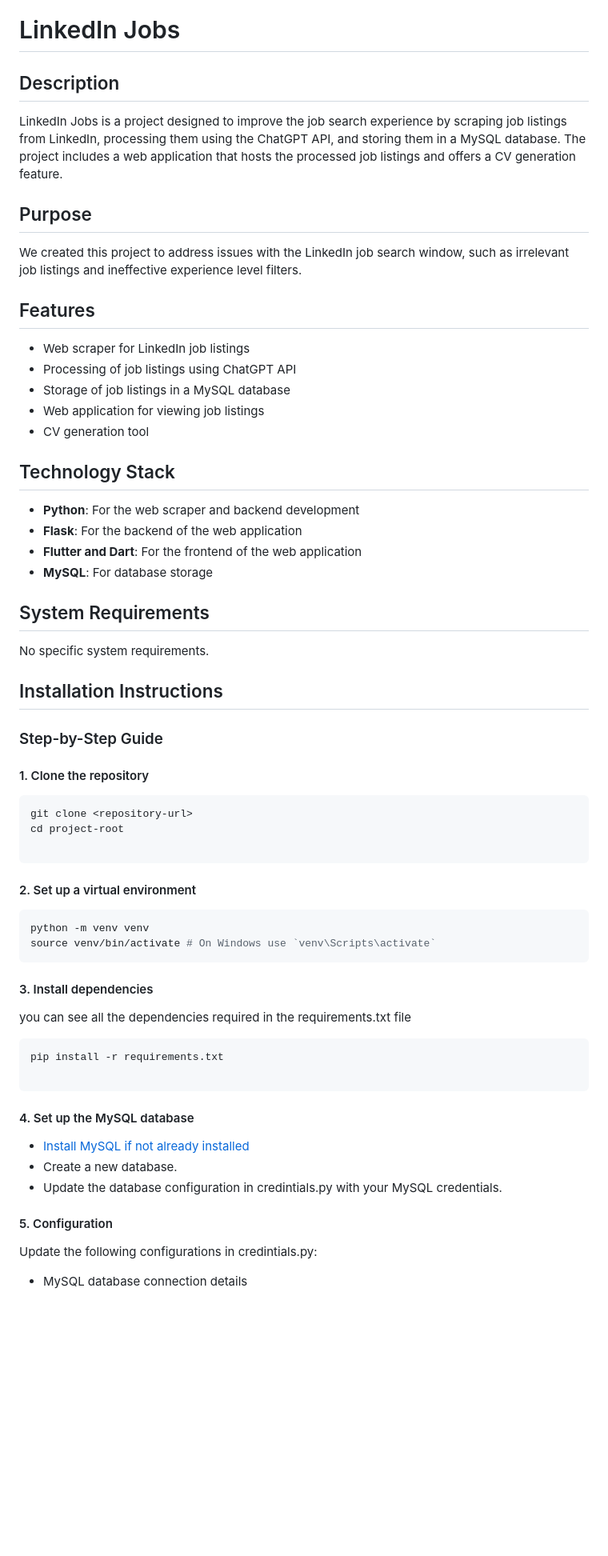
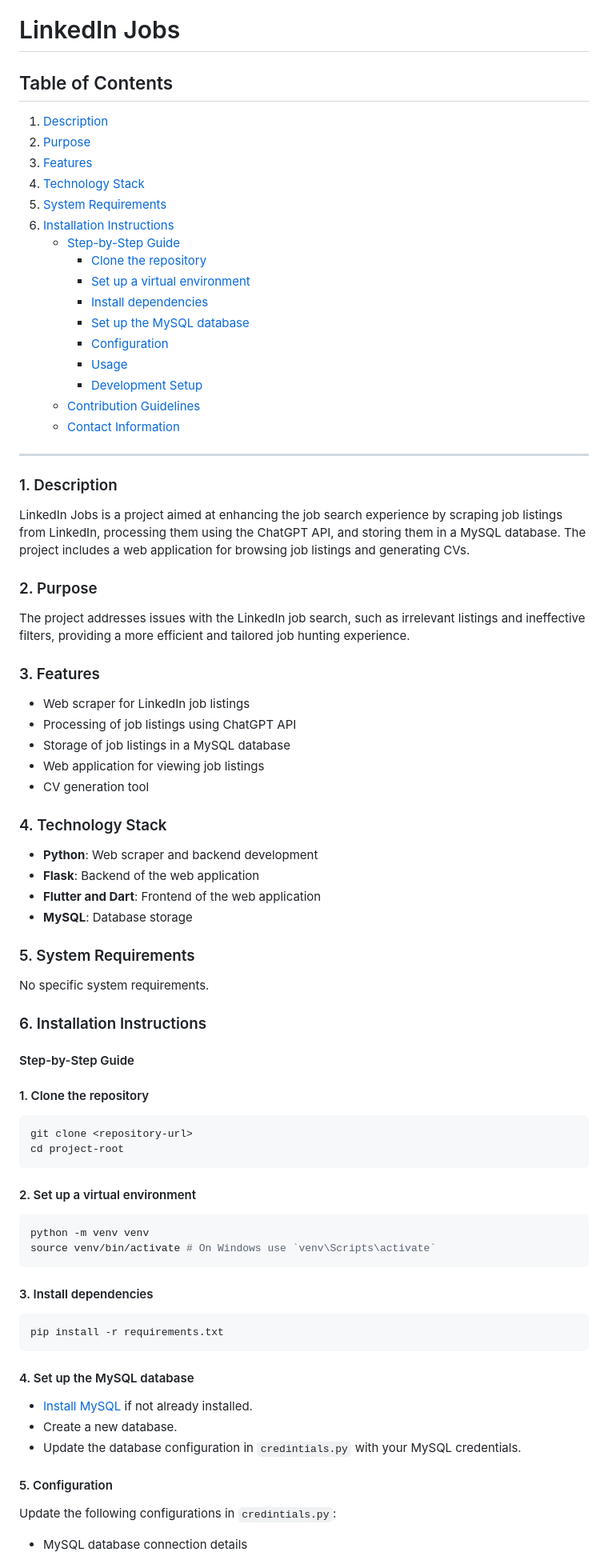
Before and after one commit to SlimanJammal/LinkedInJobs, a Markdown page: README.md, the part around one of its changes. Shown at 80% size. Rendered like a GitHub page; blank space fills up the shorter version.

````diff
--- a/README.md
+++ b/README.md
@@ -1,61 +1,85 @@
 # LinkedIn Jobs
 
-## Description
-LinkedIn Jobs is a project designed to improve the job search experience by scraping job listings from LinkedIn, processing them using the ChatGPT API, and storing them in a MySQL database. The project includes a web application that hosts the processed job listings and offers a CV generation feature.
+## Table of Contents
 
-## Purpose
-We created this project to address issues with the LinkedIn job search window, such as irrelevant job listings and ineffective experience level filters.
+1. [Description](#description)
+2. [Purpose](#purpose)
+3. [Features](#features)
+4. [Technology Stack](#technology-stack)
+5. [System Requirements](#system-requirements)
+6. [Installation Instructions](#installation-instructions)
+    - [Step-by-Step Guide](#step-by-step-guide)
+        - [Clone the repository](#1-clone-the-repository)
+        - [Set up a virtual environment](#2-set-up-a-virtual-environment)
+        - [Install dependencies](#3-install-dependencies)
+        - [Set up the MySQL database](#4-set-up-the-mysql-database)
+        - [Configuration](#5-configuration)
+        - [Usage](#6-usage)
+        - [Development Setup](#7-development-setup)
+    - [Contribution Guidelines](#contribution-guidelines)
+    - [Contact Information](#contact-information)
 
-## Features
+---
+
+### 1. Description <a name="description"></a>
+
+LinkedIn Jobs is a project aimed at enhancing the job search experience by scraping job listings from LinkedIn, processing them using the ChatGPT API, and storing them in a MySQL database. The project includes a web application for browsing job listings and generating CVs.
+
+### 2. Purpose <a name="purpose"></a>
+
+The project addresses issues with the LinkedIn job search, such as irrelevant listings and ineffective filters, providing a more efficient and tailored job hunting experience.
+
+### 3. Features <a name="features"></a>
+
 - Web scraper for LinkedIn job listings
 - Processing of job listings using ChatGPT API
 - Storage of job listings in a MySQL database
 - Web application for viewing job listings
 - CV generation tool
 
-## Technology Stack
-- **Python**: For the web scraper and backend development
-- **Flask**: For the backend of the web application
-- **Flutter and Dart**: For the frontend of the web application
-- **MySQL**: For database storage
+### 4. Technology Stack <a name="technology-stack"></a>
 
-## System Requirements
+- **Python**: Web scraper and backend development
+- **Flask**: Backend of the web application
+- **Flutter and Dart**: Frontend of the web application
+- **MySQL**: Database storage
+
+### 5. System Requirements <a name="system-requirements"></a>
+
 No specific system requirements.
 
-## Installation Instructions
+### 6. Installation Instructions <a name="installation-instructions"></a>
 
+#### Step-by-Step Guide <a name="step-by-step-guide"></a>
 
-### Step-by-Step Guide
+#### 1. Clone the repository <a name="1-clone-the-repository"></a>
 
-#### 1. Clone the repository
 ```bash
 git clone <repository-url>
 cd project-root
+```
 
-```
-#### 2. Set up a virtual environment
+#### 2. Set up a virtual environment <a name="2-set-up-a-virtual-environment"></a>
 
 ```bash
 python -m venv venv
 source venv/bin/activate # On Windows use `venv\Scripts\activate`
 ```
 
-#### 3. Install dependencies
+#### 3. Install dependencies <a name="3-install-dependencies"></a>
 
-you can see all the dependencies required in the requirements.txt file
+```bash
+pip install -r requirements.txt
+```
 
-``` bash
-pip install -r requirements.txt
+#### 4. Set up the MySQL database <a name="4-set-up-the-mysql-database"></a>
 
-```
-#### 4. Set up the MySQL database
-  - [ Install MySQL if not already installed ](https://dev.mysql.com/doc/workbench/en/)
-  - Create a new database.
-  - Update the database configuration in credintials.py with your MySQL credentials.
+- [Install MySQL](https://dev.mysql.com/doc/workbench/en/) if not already installed.
+- Create a new database.
+- Update the database configuration in `credintials.py` with your MySQL credentials.
 
+#### 5. Configuration <a name="5-configuration"></a>
 
-
-#### 5. Configuration
-Update the following configurations in credintials.py:
+Update the following configurations in `credintials.py`:
 
 - MySQL database connection details
````
Also changed, not shown: other parts of README.md (+37 -33 lines).
